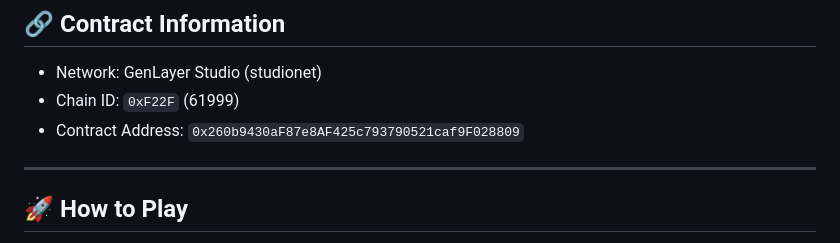
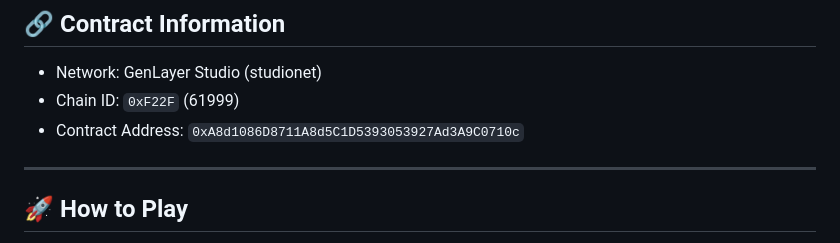
Before and after one commit to dhozil/deepchain-fishing, a Markdown page: README.md, the part around the change. GitHub-like rendering.

```diff
--- a/README.md
+++ b/README.md
@@ -66,7 +66,7 @@ Every action — from casting your line to upgrading gear — is executed and st
 
 * Network: GenLayer Studio (studionet)
 * Chain ID: `0xF22F` (61999)
-* Contract Address: `0x260b9430aF87e8AF425c793790521caf9F028809`
+* Contract Address: `0xA8d1086D8711A8d5C1D5393053927Ad3A9C0710c`
 
 ---
 
```
